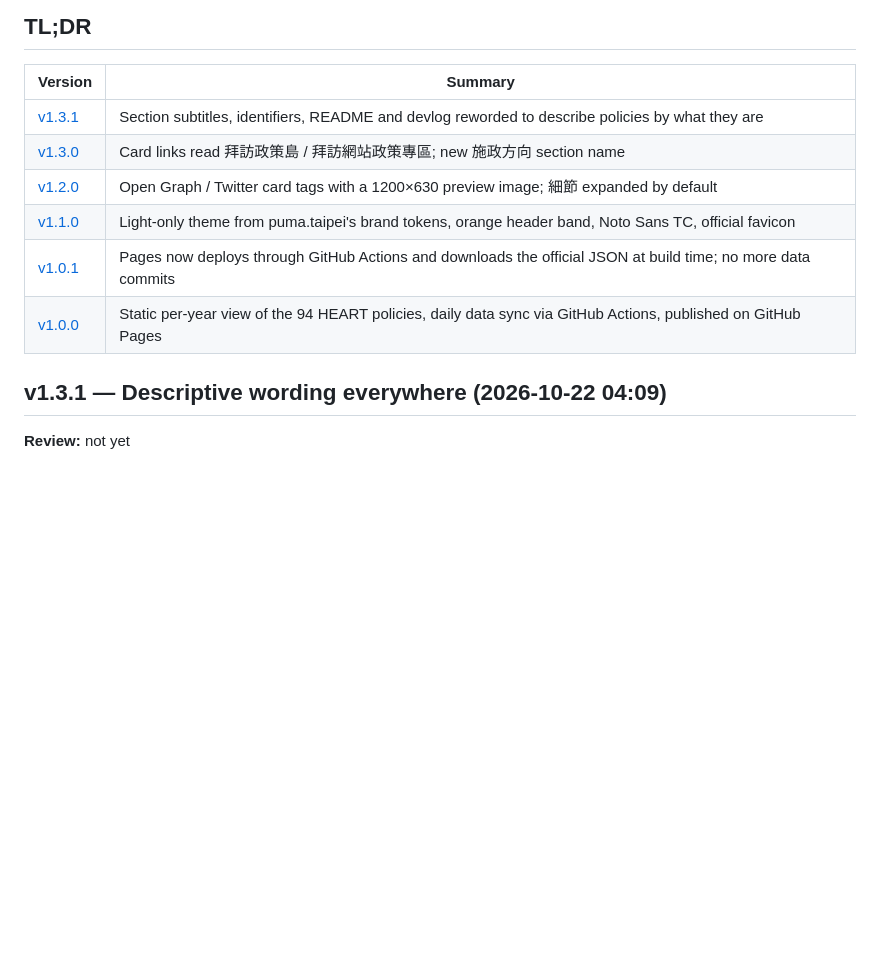
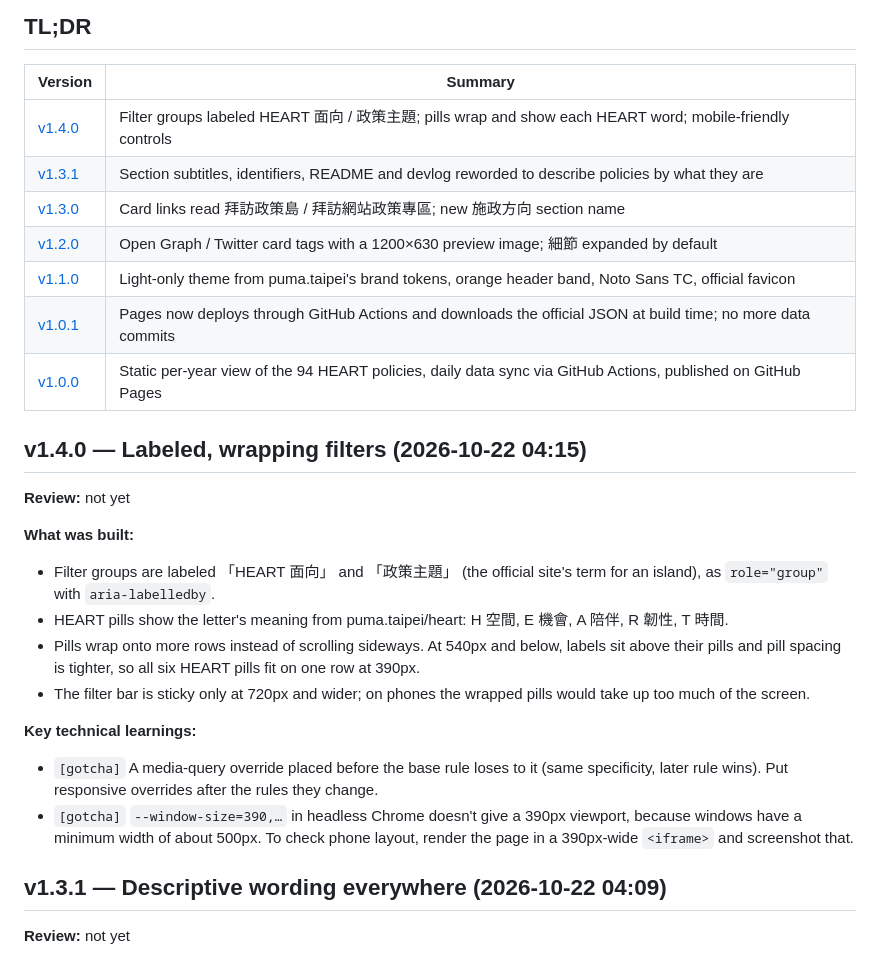
Before and after one commit to SansWord/puma_heart_island_navigator, a Markdown page: docs/devlog.md, the part around the change. Rendered like a GitHub page; blank space fills up the shorter version.

Commit message:
docs: devlog v1.4.0
Co-Authored-By: Claude Opus 5.5 <noreply@anthropic.com>

```diff
--- a/docs/devlog.md
+++ b/docs/devlog.md
@@ -14,12 +14,27 @@ Learnings from building the 沈伯洋 HEART 政策島 導航器, newest first.
 
 | Version | Summary |
 |---------|---------|
+| [v1.4.0](#v140--labeled-wrapping-filters-2026-10-22-0415) | Filter groups labeled HEART 面向 / 政策主題; pills wrap and show each HEART word; mobile-friendly controls |
 | [v1.3.1](#v131--descriptive-wording-everywhere-2026-10-22-0409) | Section subtitles, identifiers, README and devlog reworded to describe policies by what they are |
 | [v1.3.0](#v130--wording-pass-2026-10-22-0407) | Card links read 拜訪政策島 / 拜訪網站政策專區; new 施政方向 section name |
 | [v1.2.0](#v120--social-share-preview-2026-10-22-0404) | Open Graph / Twitter card tags with a 1200×630 preview image; 細節 expanded by default |
 | [v1.1.0](#v110--puma-brand-theme-and-favicon-2026-10-22-0402) | Light-only theme from puma.taipei's brand tokens, orange header band, Noto Sans TC, official favicon |
 | [v1.0.1](#v101--build-time-data-fetch-2026-10-22-0400) | Pages now deploys through GitHub Actions and downloads the official JSON at build time; no more data commits |
 | [v1.0.0](#v100--initial-release-2026-10-22-0356) | Static per-year view of the 94 HEART policies, daily data sync via GitHub Actions, published on GitHub Pages |
+
+## v1.4.0 — Labeled, wrapping filters (2026-10-22 04:15)
+
+**Review:** not yet
+
+**What was built:**
+- Filter groups are labeled 「HEART 面向」 and 「政策主題」 (the official site's term for an island), as `role="group"` with `aria-labelledby`.
+- HEART pills show the letter's meaning from puma.taipei/heart: H 空間, E 機會, A 陪伴, R 韌性, T 時間.
+- Pills wrap onto more rows instead of scrolling sideways. At 540px and below, labels sit above their pills and pill spacing is tighter, so all six HEART pills fit on one row at 390px.
+- The filter bar is sticky only at 720px and wider; on phones the wrapped pills would take up too much of the screen.
+
+**Key technical learnings:**
+- `[gotcha]` A media-query override placed before the base rule loses to it (same specificity, later rule wins). Put responsive overrides after the rules they change.
+- `[gotcha]` `--window-size=390,…` in headless Chrome doesn't give a 390px viewport, because windows have a minimum width of about 500px. To check phone layout, render the page in a 390px-wide `<iframe>` and screenshot that.
 
 ## v1.3.1 — Descriptive wording everywhere (2026-10-22 04:09)
 
```
